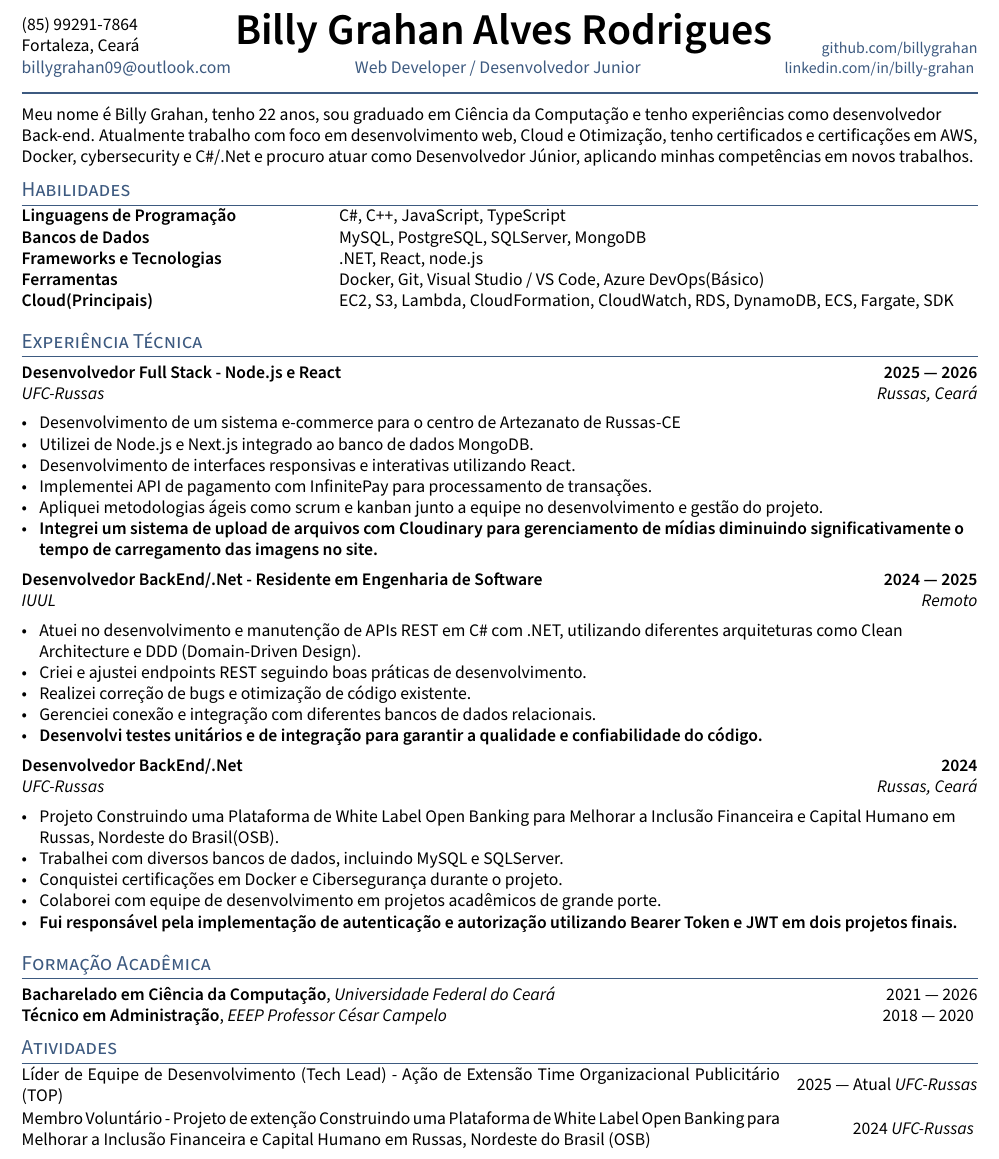
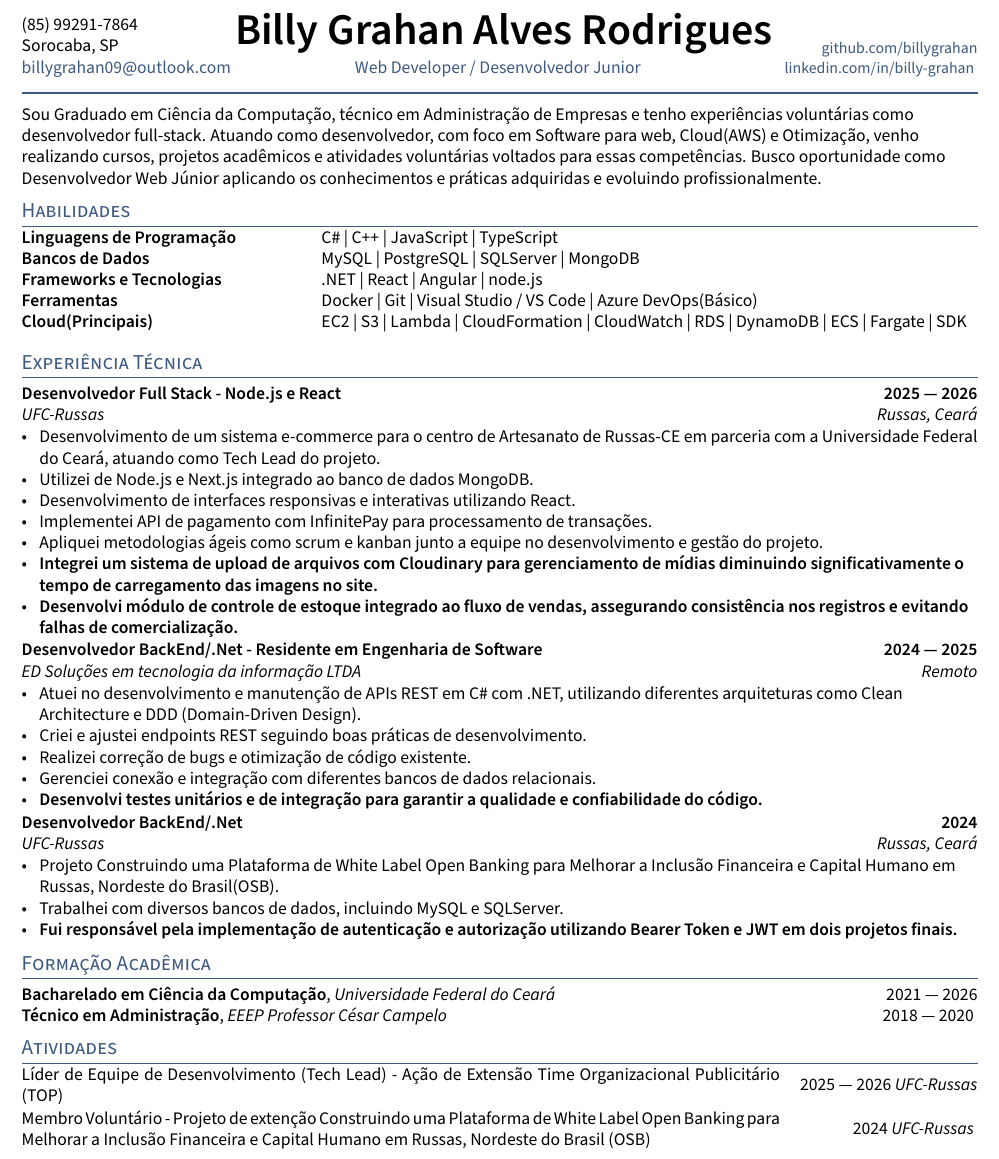
Before and after one commit to billygrahan/Curriculo, a LaTeX CV (resume.tex, which reads sections/activities.tex, sections/experience.tex, sections/objective.tex): part of the page, cut so that both start at the same text. Compiled offline with pdfLaTeX.

```diff
--- a/resume.tex
+++ b/resume.tex
@@ -34,7 +34,7 @@
 %====================
 \def\name{Billy Grahan Alves Rodrigues} % Name Here
 \def\phone{(85) 99291-7864}
-\def\city{Fortaleza, Ceará}
+\def\city{Sorocaba, SP} % City, State
 \def\email{billygrahan09@outlook.com}
 \def\LinkedIn{billy-grahan} % linkedin.com/in/______
 \def\github{billygrahan} % github username
--- a/sections/activities.tex
+++ b/sections/activities.tex
@@ -1,14 +1,14 @@
 \begin{tabular}{p{43em}}
-Líder de Equipe de Desenvolvimento (Tech Lead) - Ação de Extensão Time
-Organizacional Publicitário (TOP)
+    Líder de Equipe de Desenvolvimento (Tech Lead) - Ação de Extensão Time
+    Organizacional Publicitário (TOP)
 \end{tabular}
-\hfill 2025 --- Atual
+\hfill 2025 --- 2026
 \textit{UFC-Russas}
 
 \begin{tabular}{p{43em}}
-Membro Voluntário - Projeto de extenção Construindo uma Plataforma de White Label
-Open Banking para Melhorar a Inclusão Financeira e Capital Humano em Russas,
-Nordeste do Brasil (OSB)
+    Membro Voluntário - Projeto de extenção Construindo uma Plataforma de White Label
+    Open Banking para Melhorar a Inclusão Financeira e Capital Humano em Russas,
+    Nordeste do Brasil (OSB)
 \end{tabular}
 \hfill 2024
 \textit{UFC-Russas}
--- a/sections/experience.tex
+++ b/sections/experience.tex
@@ -4,20 +4,21 @@
 \subsection{{Desenvolvedor Full Stack - Node.js e React \hfill 2025 --- 2026}}
 \subtext{UFC-Russas \hfill Russas, Ceará}
 \begin{zitemize}
-    \item Desenvolvimento de um sistema e-commerce para o centro de Artezanato de Russas-CE
+    \item Desenvolvimento de um sistema e-commerce para o centro de Artesanato de Russas-CE em parceria com a Universidade Federal do Ceará, atuando como Tech Lead do projeto.
     \item Utilizei de Node.js e Next.js integrado ao banco de dados MongoDB.
     \item Desenvolvimento de interfaces responsivas e interativas utilizando React.
     \item Implementei API de pagamento com InfinitePay para processamento de transações.
     \item Apliquei metodologias ágeis como scrum e kanban junto a equipe no desenvolvimento e gestão do projeto.
     \item \textbf{Integrei um sistema de upload de arquivos com Cloudinary para gerenciamento de mídias
-    diminuindo significativamente o tempo de carregamento das imagens no site.}
+        diminuindo significativamente o tempo de carregamento das imagens no site.}
+    \item \textbf{Desenvolvi módulo de controle de estoque integrado ao fluxo de vendas, assegurando consistência nos registros e evitando falhas de comercialização.}
 \end{zitemize}
 
 %====================
 % EXPERIÊNCIA PROFISSIONAL 2
 %====================
 \subsection{{Desenvolvedor BackEnd/.Net - Residente em Engenharia de Software \hfill 2024 --- 2025}}
-\subtext{IUUL \hfill Remoto}
+\subtext{ED Soluções em tecnologia da informação LTDA \hfill Remoto}
 \begin{zitemize}
     \item Atuei no desenvolvimento e manutenção de APIs REST em C\# com .NET, utilizando diferentes arquiteturas como Clean Architecture e DDD (Domain-Driven Design).
     \item Criei e ajustei endpoints REST seguindo boas práticas de desenvolvimento.
@@ -34,8 +35,8 @@
 \begin{zitemize}
     \item Projeto Construindo uma Plataforma de White Label Open Banking para Melhorar a Inclusão Financeira e Capital Humano em Russas, Nordeste do Brasil(OSB).
     \item Trabalhei com diversos bancos de dados, incluindo MySQL e SQLServer.
-    \item Conquistei certificações em Docker e Cibersegurança durante o projeto.
-    \item Colaborei com equipe de desenvolvimento em projetos acadêmicos de grande porte.
+    % \item Conquistei certificações em Docker e Cibersegurança durante o projeto.
+    % \item Colaborei com equipe de desenvolvimento em projetos acadêmicos de grande porte.
     \item \textbf{Fui responsável pela implementação de autenticação e autorização utilizando Bearer Token e JWT em dois projetos finais.}
 \end{zitemize}
 
--- a/sections/objective.tex
+++ b/sections/objective.tex
@@ -17,13 +17,19 @@
 % oportunidade como Desenvolvedor Web Júnior aplicando os conhecimentos
 % e práticas adquiridas e evoluindo Profissionalmente.
 
+Sou Graduado em Ciência da Computação, técnico em Administração de Empresas e tenho experiências voluntárias como desenvolvedor
+full-stack. Atuando como desenvolvedor, com foco em Software para web, Cloud(AWS) e Otimização, venho realizando
+cursos, projetos acadêmicos e atividades voluntárias voltados para essas competências.
+Busco oportunidade como Desenvolvedor Web Júnior aplicando os conhecimentos
+e práticas adquiridas e evoluindo profissionalmente.
 
-Meu nome é Billy Grahan, tenho 22 anos, sou
-graduado em Ciência da Computação e tenho
-experiências como desenvolvedor
-Back-end. Atualmente trabalho com foco em desenvolvimento web,
-Cloud e Otimização,
-tenho certificados e certificações em AWS, Docker,
-cybersecurity e C\#/.Net e
-procuro atuar como Desenvolvedor Júnior, aplicando minhas
-competências em novos trabalhos.
+
+% Meu nome é Billy Grahan, tenho 22 anos, sou
+% graduado em Ciência da Computação e tenho
+% experiências como desenvolvedor
+% Back-end. Atualmente trabalho com foco em desenvolvimento web,
+% Cloud e Otimização,
+% tenho certificados e certificações em AWS, Docker,
+% cybersecurity e C\#/.Net e
+% procuro atuar como Desenvolvedor Júnior, aplicando minhas
+% competências em novos trabalhos.
--- a/sections/skills.tex
+++ b/sections/skills.tex
@@ -1,7 +1,7 @@
-\begin{tabular}{p{16em} p{2em} p{43em}}
-\skills{Linguagens de Programação} & &    C\#, C++, JavaScript, TypeScript \\
-\skills{Bancos de Dados} & &  MySQL, PostgreSQL, SQLServer, MongoDB \\
-\skills{Frameworks e Tecnologias} & &  .NET, React, node.js \\
-\skills{Ferramentas} & & Docker, Git, Visual Studio / VS Code, Azure DevOps(Básico) \\
-\skills{Cloud(Principais)} & &  EC2, S3, Lambda, CloudFormation, CloudWatch, RDS, DynamoDB, ECS, Fargate, SDK \\
+\begin{tabular}{p{15em} p{2em} p{43em}}
+\skills{Linguagens de Programação} & &    C\# | C++ | JavaScript | TypeScript \\
+\skills{Bancos de Dados} & &  MySQL | PostgreSQL | SQLServer | MongoDB \\
+\skills{Frameworks e Tecnologias} & &  .NET | React | Angular | node.js \\
+\skills{Ferramentas} & & Docker | Git | Visual Studio / VS Code | Azure DevOps(Básico) \\
+\skills{Cloud(Principais)} & &  EC2 | S3 | Lambda | CloudFormation | CloudWatch | RDS | DynamoDB | ECS | Fargate | SDK \\
 \end{tabular}
```
Also changed, not shown: sections/education.tex (+0 -1 lines), 6 other files.
